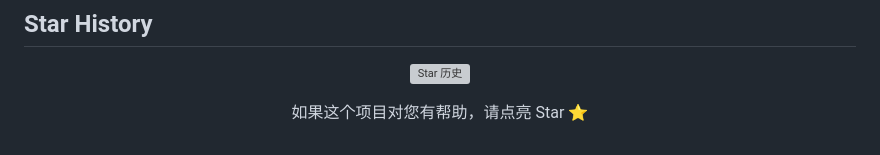
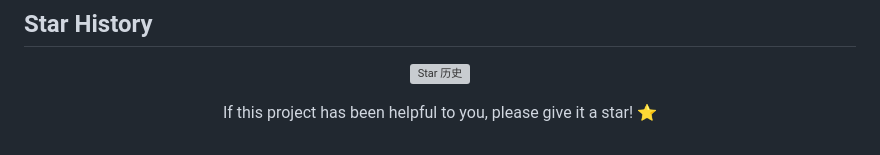
Before and after one commit to Kauo7420/Kauo7420, a Markdown page: README_en.md, the part around one of its changes. GitHub-like rendering; grey boxes are pictures that could not be loaded.

```diff
--- a/README_en.md
+++ b/README_en.md
@@ -56,5 +56,5 @@ All plugin resources on this website are from the internet and are for learning
 
 [![Star 历史](https://starchart.cc/Kauo7420/Kauo7420.svg?variant=adaptive)](https://starchart.cc/Kauo7420/Kauo7420)
 
-如果这个项目对您有帮助，请点亮 Star ⭐
+If this project has been helpful to you, please give it a star! ⭐
 </div>
```
Also changed, not shown: other parts of README_en.md (+2 -2 lines).
